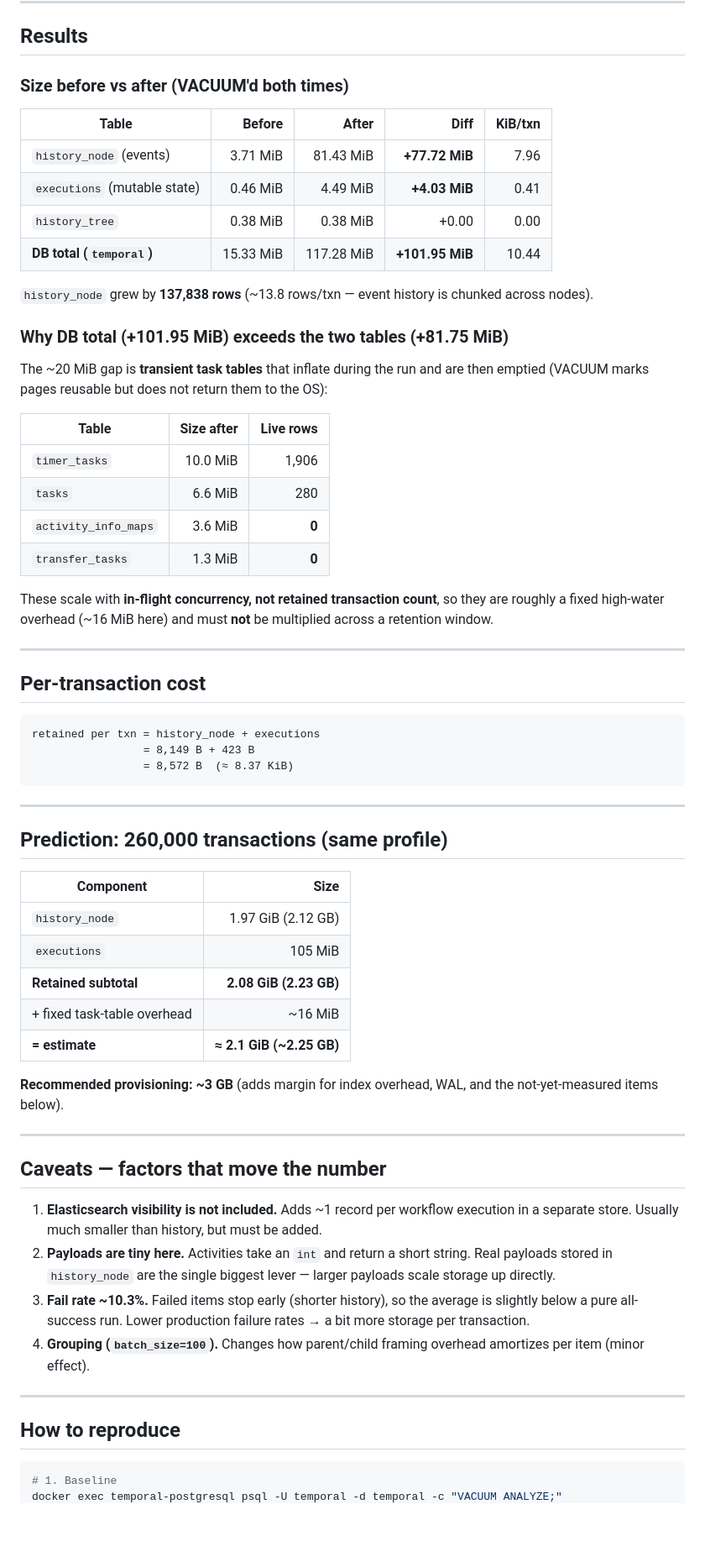
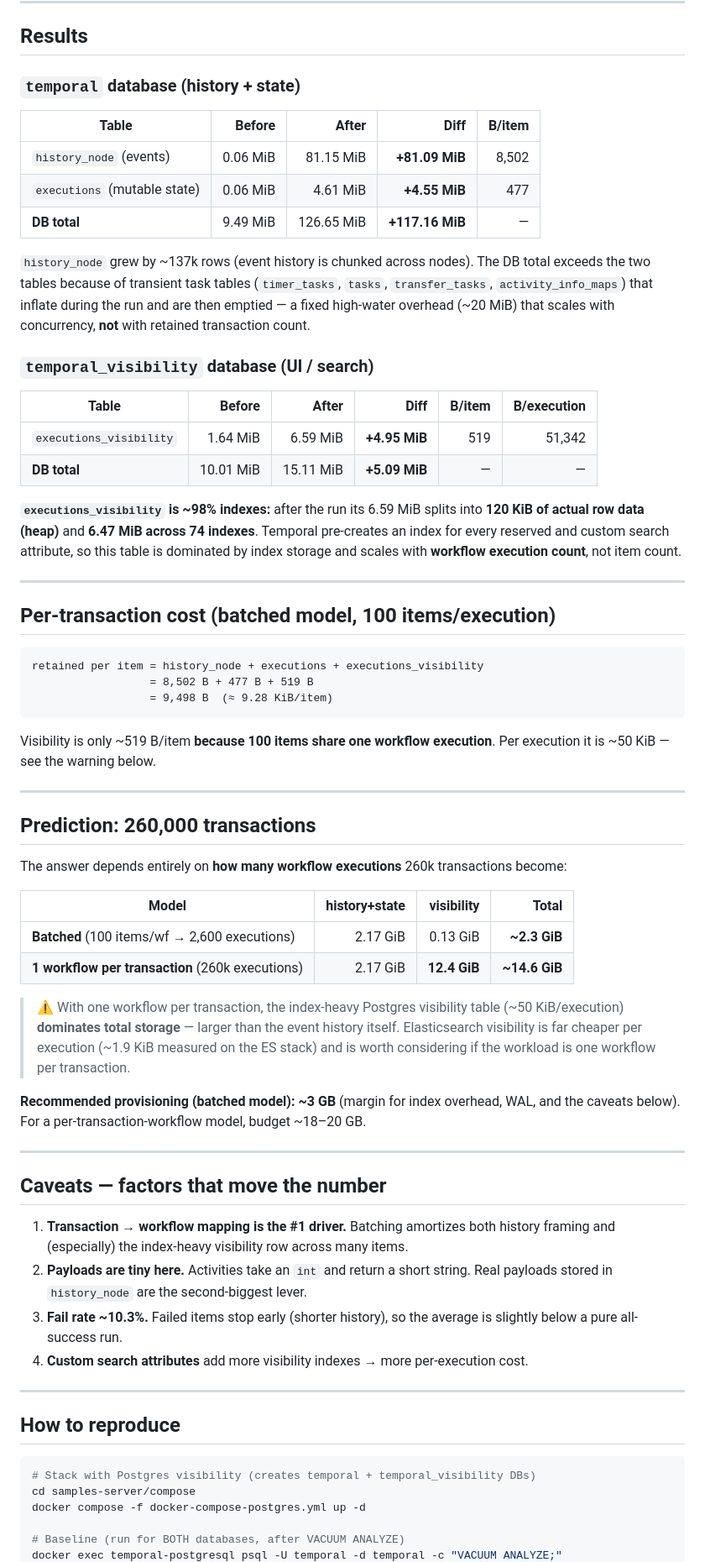
Before and after one commit to tanawati43639/temporal, a Markdown page: docs/load-tests/2026-11-07-batch-db-sizing.md, the part around one of its changes. Shown at 84% size. Drawn GitHub-style; blank space fills up the shorter version.

````diff
--- a/docs/load-tests/2026-11-07-batch-db-sizing.md
+++ b/docs/load-tests/2026-11-07-batch-db-sizing.md
@@ -75,78 +77,85 @@ contain at most one multiple of 97).
 
 ## Results
 
-### Size before vs after (VACUUM'd both times)
+### `temporal` database (history + state)
 
-| Table | Before | After | Diff | KiB/txn |
+| Table | Before | After | Diff | B/item |
 |---|---:|---:|---:|---:|
-| `history_node` (events) | 3.71 MiB | 81.43 MiB | **+77.72 MiB** | 7.96 |
-| `executions` (mutable state) | 0.46 MiB | 4.49 MiB | **+4.03 MiB** | 0.41 |
-| `history_tree` | 0.38 MiB | 0.38 MiB | +0.00 | 0.00 |
-| **DB total (`temporal`)** | 15.33 MiB | 117.28 MiB | **+101.95 MiB** | 10.44 |
+| `history_node` (events) | 0.06 MiB | 81.15 MiB | **+81.09 MiB** | 8,502 |
+| `executions` (mutable state) | 0.06 MiB | 4.61 MiB | **+4.55 MiB** | 477 |
+| **DB total** | 9.49 MiB | 126.65 MiB | **+117.16 MiB** | — |
 
-`history_node` grew by **137,838 rows** (~13.8 rows/txn — event history is chunked
-across nodes).
+`history_node` grew by ~137k rows (event history is chunked across nodes). The DB
+total exceeds the two tables because of transient task tables (`timer_tasks`,
+`tasks`, `transfer_tasks`, `activity_info_maps`) that inflate during the run and
+are then emptied — a fixed high-water overhead (~20 MiB) that scales with
+concurrency, **not** with retained transaction count.
 
-### Why DB total (+101.95 MiB) exceeds the two tables (+81.75 MiB)
+### `temporal_visibility` database (UI / search)
 
-The ~20 MiB gap is **transient task tables** that inflate during the run and are
-then emptied (VACUUM marks pages reusable but does not return them to the OS):
+| Table | Before | After | Diff | B/item | B/execution |
+|---|---:|---:|---:|---:|---:|
+| `executions_visibility` | 1.64 MiB | 6.59 MiB | **+4.95 MiB** | 519 | 51,342 |
+| **DB total** | 10.01 MiB | 15.11 MiB | **+5.09 MiB** | — | — |
 
-| Table | Size after | Live rows |
-|---|---:|---:|
-| `timer_tasks` | 10.0 MiB | 1,906 |
-| `tasks` | 6.6 MiB | 280 |
-| `activity_info_maps` | 3.6 MiB | **0** |
-| `transfer_tasks` | 1.3 MiB | **0** |
-
-These scale with **in-flight concurrency, not retained transaction count**, so they
-are roughly a fixed high-water overhead (~16 MiB here) and must **not** be
-multiplied across a retention window.
+**`executions_visibility` is ~98% indexes:** after the run its 6.59 MiB splits into
+**120 KiB of actual row data (heap)** and **6.47 MiB across 74 indexes**. Temporal
+pre-creates an index for every reserved and custom search attribute, so this table
+is dominated by index storage and scales with **workflow execution count**, not item count.
 
 ---
 
-## Per-transaction cost
+## Per-transaction cost (batched model, 100 items/execution)
 
 ```
-retained per txn = history_node + executions
-                 = 8,149 B + 423 B
-                 = 8,572 B  (≈ 8.37 KiB)
+retained per item = history_node + executions + executions_visibility
+                  = 8,502 B + 477 B + 519 B
+                  = 9,498 B  (≈ 9.28 KiB/item)
 ```
+
+Visibility is only ~519 B/item **because 100 items share one workflow execution**.
+Per execution it is ~50 KiB — see the warning below.
 
 ---
 
-## Prediction: 260,000 transactions (same profile)
+## Prediction: 260,000 transactions
 
-| Component | Size |
-|---|---:|
-| `history_node` | 1.97 GiB (2.12 GB) |
-| `executions` | 105 MiB |
-| **Retained subtotal** | **2.08 GiB (2.23 GB)** |
-| + fixed task-table overhead | ~16 MiB |
-| **= estimate** | **≈ 2.1 GiB (~2.25 GB)** |
+The answer depends entirely on **how many workflow executions** 260k transactions become:
 
-**Recommended provisioning: ~3 GB** (adds margin for index overhead, WAL, and the
-not-yet-measured items below).
+| Model | history+state | visibility | **Total** |
+|---|---:|---:|---:|
+| **Batched** (100 items/wf → 2,600 executions) | 2.17 GiB | 0.13 GiB | **~2.3 GiB** |
+| **1 workflow per transaction** (260k executions) | 2.17 GiB | **12.4 GiB** | **~14.6 GiB** |
+
+> ⚠️ With one workflow per transaction, the index-heavy Postgres visibility table
+> (~50 KiB/execution) **dominates total storage** — larger than the event history
+> itself. Elasticsearch visibility is far cheaper per execution (~1.9 KiB measured
+> on the ES stack) and is worth considering if the workload is one workflow per
+> transaction.
+
+**Recommended provisioning (batched model): ~3 GB** (margin for index overhead,
+WAL, and the caveats below). For a per-transaction-workflow model, budget ~18–20 GB.
 
 ---
 
 ## Caveats — factors that move the number
 
-1. **Elasticsearch visibility is not included.** Adds ~1 record per workflow
-   execution in a separate store. Usually much smaller than history, but must be added.
+1. **Transaction → workflow mapping is the #1 driver.** Batching amortizes both
+   history framing and (especially) the index-heavy visibility row across many items.
 2. **Payloads are tiny here.** Activities take an `int` and return a short string.
-   Real payloads stored in `history_node` are the single biggest lever — larger
-   payloads scale storage up directly.
+   Real payloads stored in `history_node` are the second-biggest lever.
 3. **Fail rate ~10.3%.** Failed items stop early (shorter history), so the average
-   is slightly below a pure all-success run. Lower production failure rates → a bit
-   more storage per transaction.
-4. **Grouping (`batch_size=100`).** Changes how parent/child framing overhead
-   amortizes per item (minor effect).
+   is slightly below a pure all-success run.
+4. **Custom search attributes** add more visibility indexes → more per-execution cost.
 
 ---
 
 ## How to reproduce
 
 ```bash
-# 1. Baseline
+# Stack with Postgres visibility (creates temporal + temporal_visibility DBs)
+cd samples-server/compose
+docker compose -f docker-compose-postgres.yml up -d
+
+# Baseline (run for BOTH databases, after VACUUM ANALYZE)
 docker exec temporal-postgresql psql -U temporal -d temporal -c "VACUUM ANALYZE;"
````
Also changed, not shown: other parts of docs/load-tests/2026-11-07-batch-db-sizing.md (+39 -34 lines).
